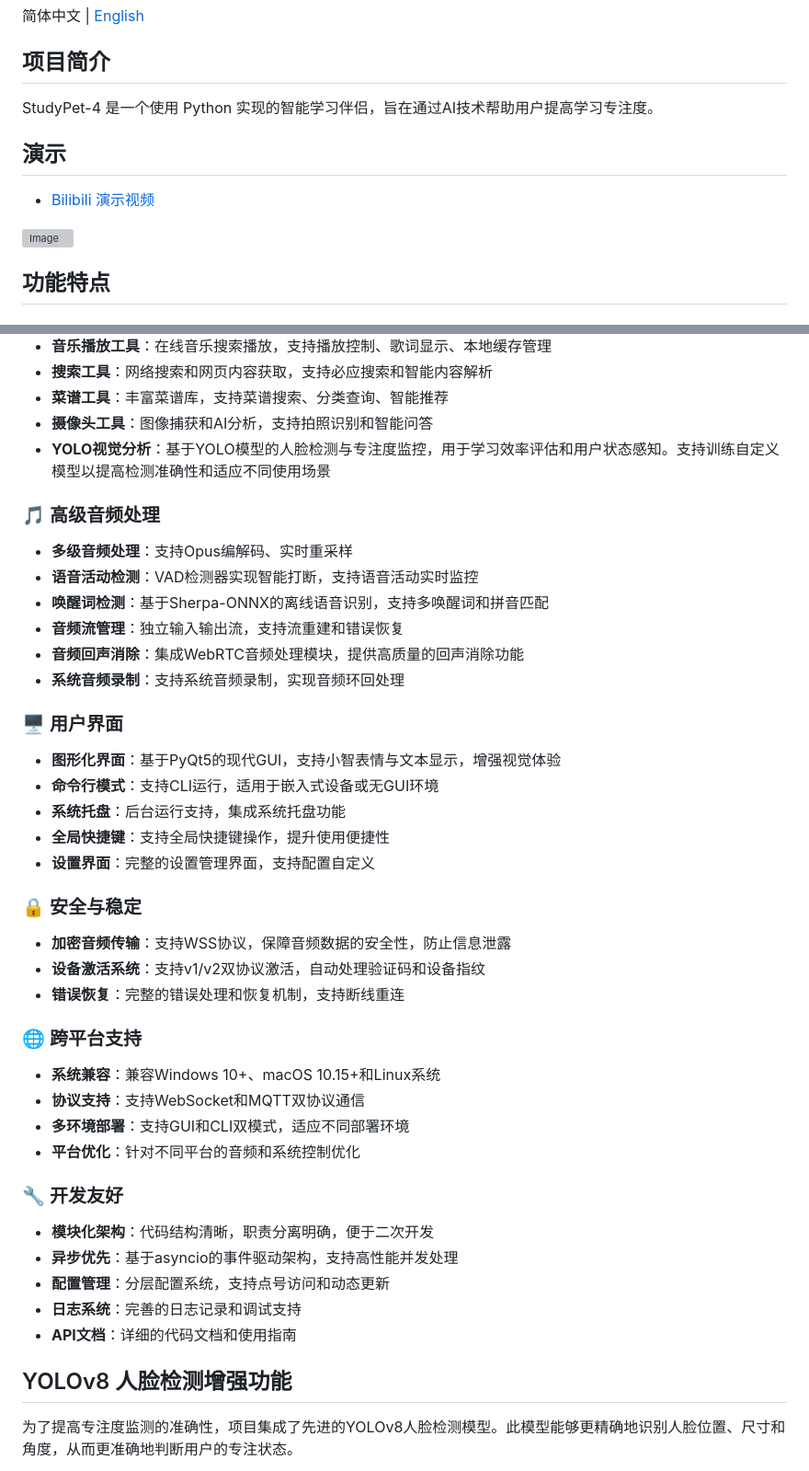
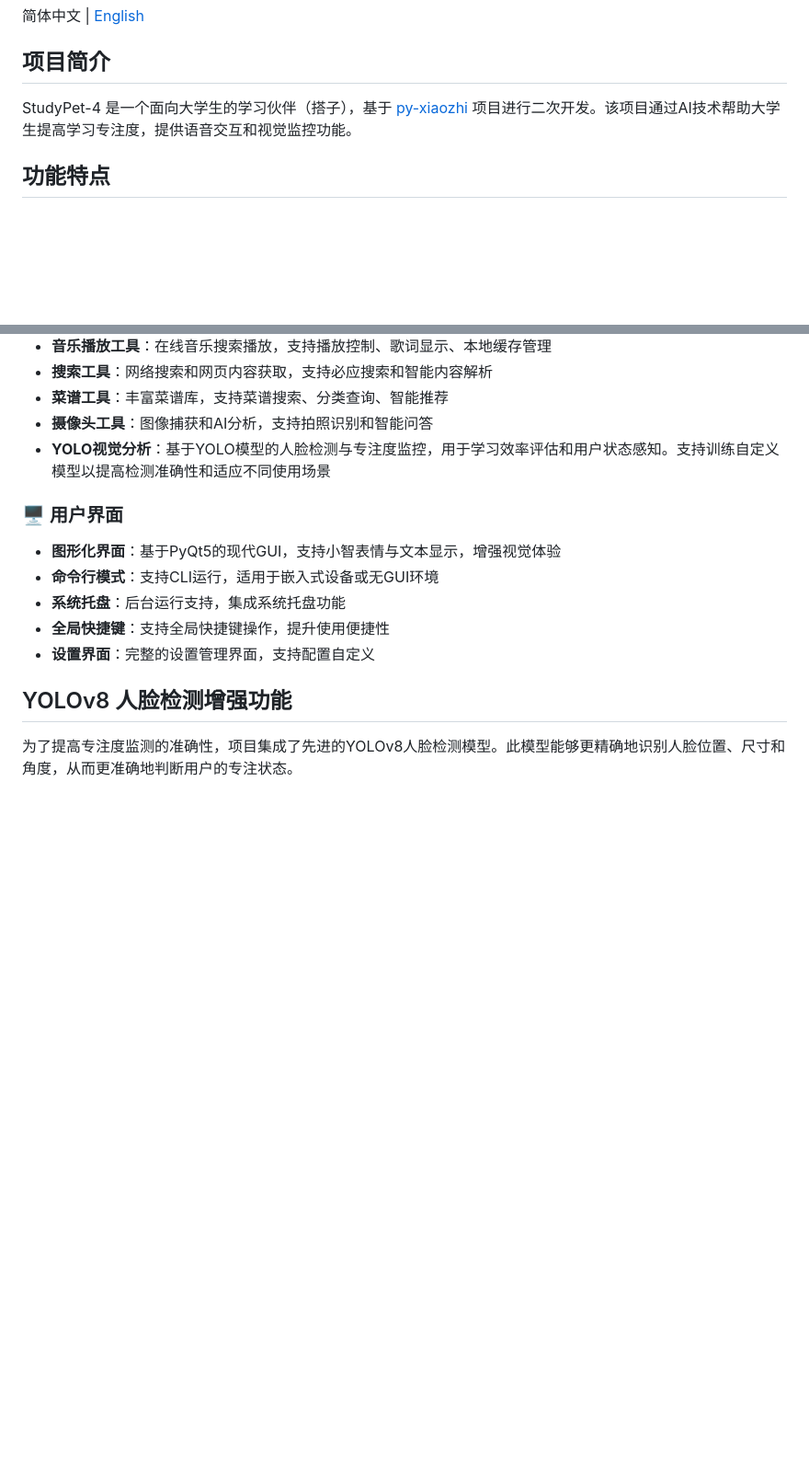
Before and after one commit to Charlie-31-code/StudyPet, a Markdown page: README.md, 2 parts joined by grey strips. Shown at 92% size. Rendered like a GitHub page; blank space fills up the shorter version; grey boxes are pictures that could not be loaded.

Commit message:
readme-3

```diff
--- a/README.md
+++ b/README.md
@@ -20,13 +2,7 @@
 
 ## 项目简介
 
-StudyPet-4 是一个使用 Python 实现的智能学习伴侣，旨在通过AI技术帮助用户提高学习专注度。
-
-## 演示
-
-- [Bilibili 演示视频](https://www.bilibili.com/video/BV1HmPjeSED2/#reply255921347937)
-
-![Image](./documents/docs/guide/images/系统界面.png)
+StudyPet-4 是一个面向大学生的学习伙伴（搭子），基于 [py-xiaozhi](https://github.com/huangjunsen0406/py-xiaozhi) 项目进行二次开发。该项目通过AI技术帮助大学生提高学习专注度，提供语音交互和视觉监控功能。
 
 ## 功能特点
 
@@ -49,16 +25,6 @@ StudyPet-4 是一个使用 Python 实现的智能学习伴侣，旨在通过AI
 - **摄像头工具**：图像捕获和AI分析，支持拍照识别和智能问答
 - **YOLO视觉分析**：基于YOLO模型的人脸检测与专注度监控，用于学习效率评估和用户状态感知。支持训练自定义模型以提高检测准确性和适应不同使用场景
 
-
-### 🎵 高级音频处理
-
-- **多级音频处理**：支持Opus编解码、实时重采样
-- **语音活动检测**：VAD检测器实现智能打断，支持语音活动实时监控
-- **唤醒词检测**：基于Sherpa-ONNX的离线语音识别，支持多唤醒词和拼音匹配
-- **音频流管理**：独立输入输出流，支持流重建和错误恢复
-- **音频回声消除**：集成WebRTC音频处理模块，提供高质量的回声消除功能
-- **系统音频录制**：支持系统音频录制，实现音频环回处理
-
 ### 🖥️ 用户界面
 
 - **图形化界面**：基于PyQt5的现代GUI，支持小智表情与文本显示，增强视觉体验
@@ -67,26 +33,6 @@ StudyPet-4 是一个使用 Python 实现的智能学习伴侣，旨在通过AI
 - **全局快捷键**：支持全局快捷键操作，提升使用便捷性
 - **设置界面**：完整的设置管理界面，支持配置自定义
 
-### 🔒 安全与稳定
-
-- **加密音频传输**：支持WSS协议，保障音频数据的安全性，防止信息泄露
-- **设备激活系统**：支持v1/v2双协议激活，自动处理验证码和设备指纹
-- **错误恢复**：完整的错误处理和恢复机制，支持断线重连
-
-### 🌐 跨平台支持
-
-- **系统兼容**：兼容Windows 10+、macOS 10.15+和Linux系统
-- **协议支持**：支持WebSocket和MQTT双协议通信
-- **多环境部署**：支持GUI和CLI双模式，适应不同部署环境
-- **平台优化**：针对不同平台的音频和系统控制优化
-
-### 🔧 开发友好
-
-- **模块化架构**：代码结构清晰，职责分离明确，便于二次开发
-- **异步优先**：基于asyncio的事件驱动架构，支持高性能并发处理
-- **配置管理**：分层配置系统，支持点号访问和动态更新
-- **日志系统**：完善的日志记录和调试支持
-- **API文档**：详细的代码文档和使用指南
 
 ## YOLOv8 人脸检测增强功能
 
```
Also changed, not shown: other parts of README.md (+0 -24 lines), README.en.md (+2 -26 lines).
